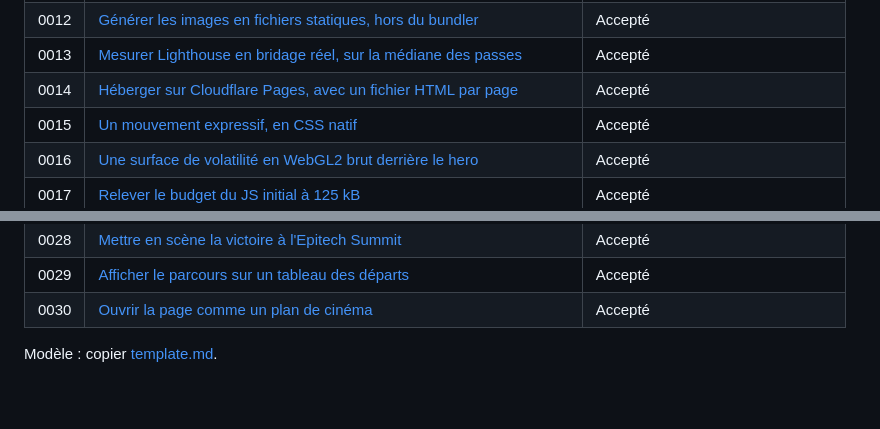
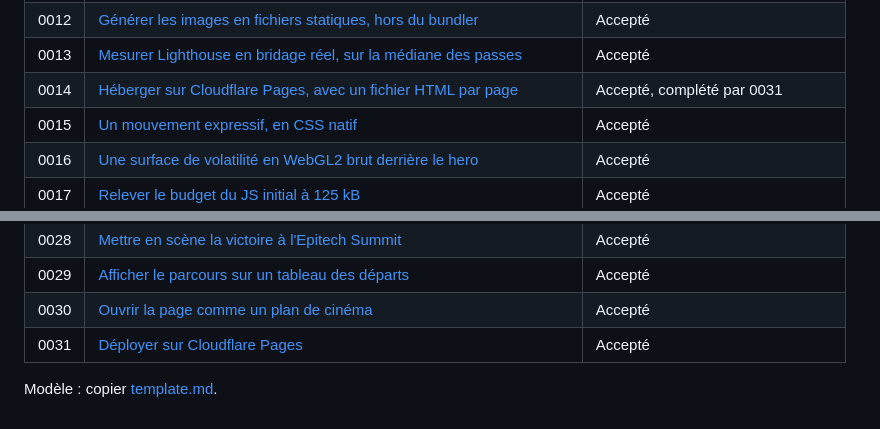
Before and after one commit to William-Stoops/Portfolio, a Markdown page: docs/adr/README.md, 2 parts joined by grey strips. Rendered like a GitHub page.

```diff
--- a/docs/adr/README.md
+++ b/docs/adr/README.md
@@ -19,7 +19,7 @@ fois accepté** : on ne le réécrit pas, on le remplace par un nouvel ADR qui l
 | 0011 | [Pré-rendre les pages au build, en restant en mode data](0011-build-time-prerendering.md)                        | Accepté                           |
 | 0012 | [Générer les images en fichiers statiques, hors du bundler](0012-static-generated-images.md)                     | Accepté                           |
 | 0013 | [Mesurer Lighthouse en bridage réel, sur la médiane des passes](0013-lighthouse-devtools-throttling.md)          | Accepté                           |
-| 0014 | [Héberger sur Cloudflare Pages, avec un fichier HTML par page](0014-cloudflare-pages-one-html-per-route.md)      | Accepté                           |
+| 0014 | [Héberger sur Cloudflare Pages, avec un fichier HTML par page](0014-cloudflare-pages-one-html-per-route.md)      | Accepté, complété par 0031        |
 | 0015 | [Un mouvement expressif, en CSS natif](0015-expressive-motion-in-native-css.md)                                  | Accepté                           |
 | 0016 | [Une surface de volatilité en WebGL2 brut derrière le hero](0016-hero-webgl-surface.md)                          | Accepté                           |
 | 0017 | [Relever le budget du JS initial à 125 kB](0017-initial-js-budget-125.md)                                        | Accepté                           |
@@ -36,5 +36,6 @@ fois accepté** : on ne le réécrit pas, on le remplace par un nouvel ADR qui l
 | 0028 | [Mettre en scène la victoire à l'Epitech Summit](0028-summit-win-as-a-scene.md)                                  | Accepté                           |
 | 0029 | [Afficher le parcours sur un tableau des départs](0029-journey-departures-board.md)                              | Accepté                           |
 | 0030 | [Ouvrir la page comme un plan de cinéma](0030-cinematic-opening.md)                                              | Accepté                           |
+| 0031 | [Déployer sur Cloudflare Pages](0031-deploy-on-cloudflare-pages.md)                                              | Accepté                           |
 
 Modèle : copier [template.md](template.md).
```
Also changed, not shown: docs/adr/0031-deploy-on-cloudflare-pages.md (added, +95 -0 lines).
